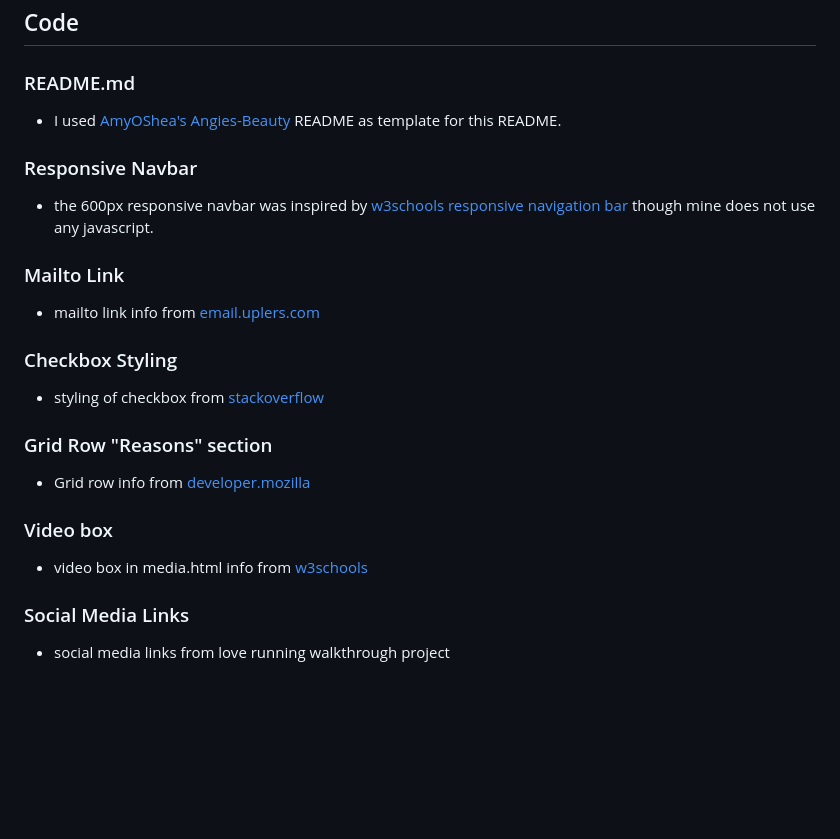
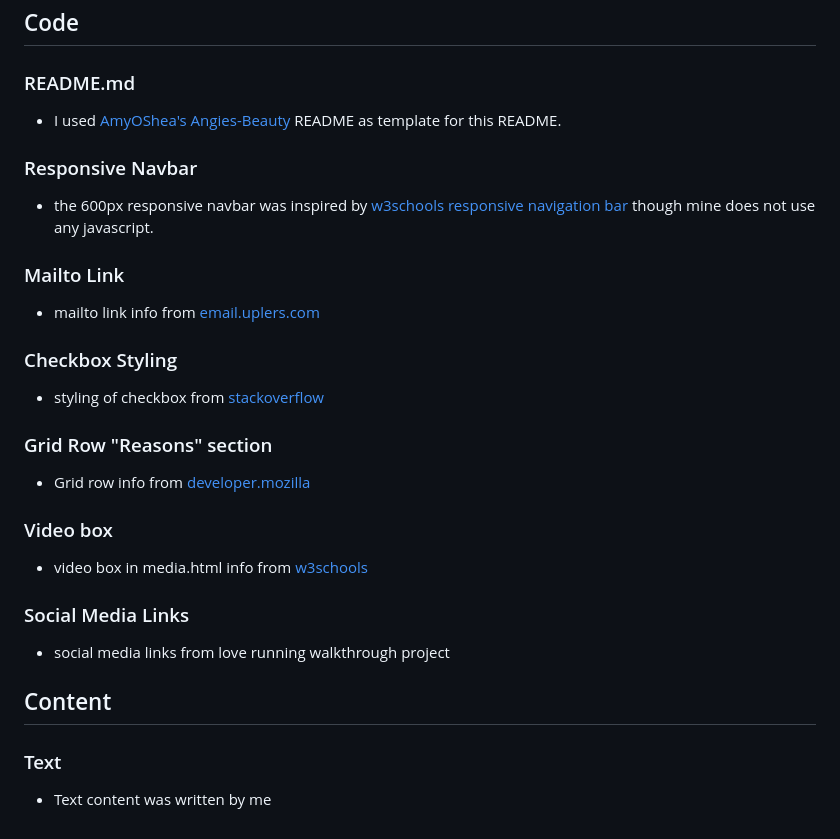
Before and after one commit to PjHurtig/adventure-lab, a Markdown page: README.md, the part around one of its changes. GitHub-like rendering; blank space fills up the shorter version.

Commit message:
add credits-content to readme

```diff
--- a/README.md
+++ b/README.md
@@ -215,22 +216,35 @@ This site was deployed through GitHub Pages using the following steps:
 ## Code
 
 ### README.md
+
 - I used [AmyOShea's Angies-Beauty](https://github.com/AmyOShea/Angies-Beauty-MS1) README as template for this README.
 
 ### Responsive Navbar
+
 - the 600px responsive navbar was inspired by [w3schools responsive navigation bar](https://www.w3schools.com/howto/howto_js_topnav_responsive.asp) though mine does not use any javascript.
 
 ### Mailto Link
+
 - mailto link info from [email.uplers.com](https://email.uplers.com/blog/best-practices-for-creating-html-email-links/)
 
 ### Checkbox Styling
+
 - styling of checkbox from [stackoverflow](https://stackoverflow.com/questions/4148499/how-to-style-a-checkbox-using-css/69164710#69164710)
 
 ### Grid Row "Reasons" section
+
 - Grid row info from [developer.mozilla](https://developer.mozilla.org/en-US/docs/Web/CSS/repeat)
 
 ### Video box
+
 - video box in media.html info from [w3schools](https://www.w3schools.com/html/html5_video.asp)
 
 ### Social Media Links
+
 - social media links from love running walkthrough project
+
+## Content
+
+### Text
+
+- Text content was written by me
```
Also changed, not shown: other parts of README.md (+2 -1 lines).
